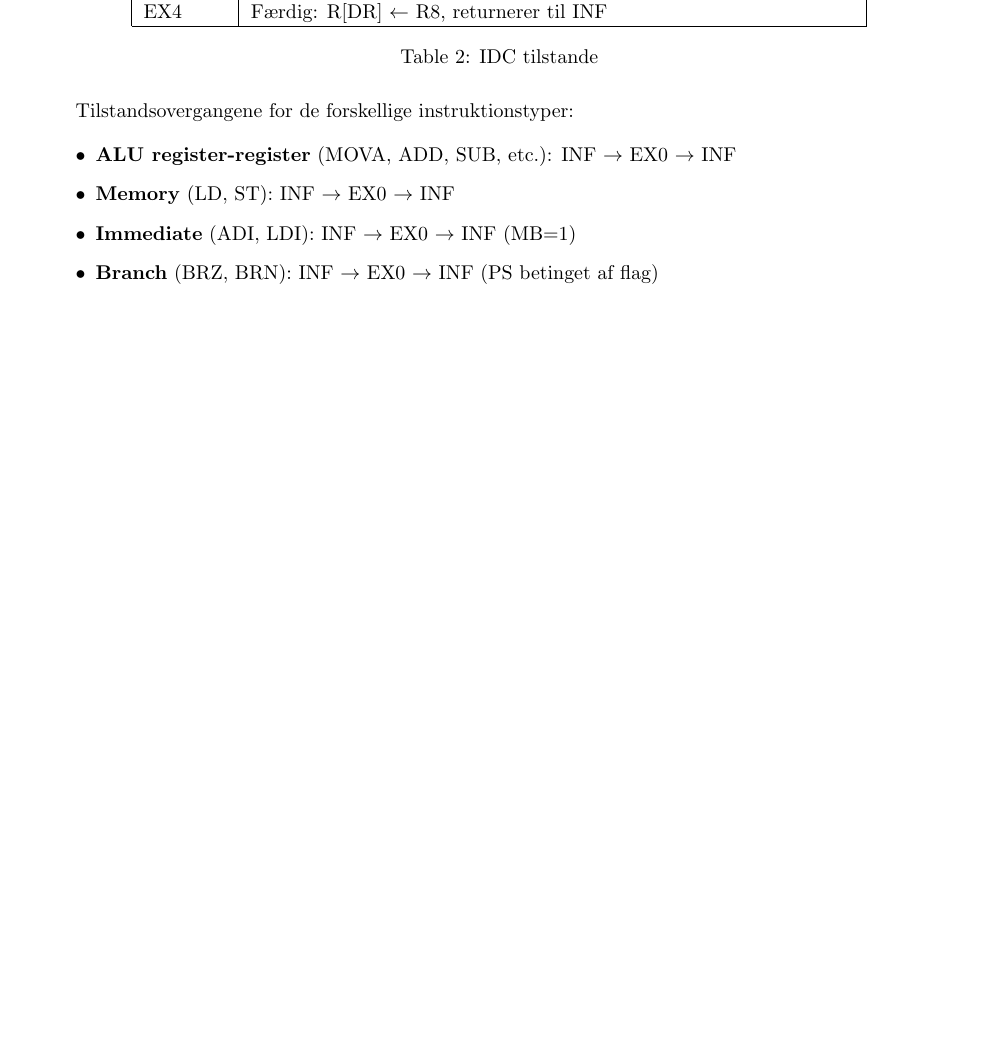
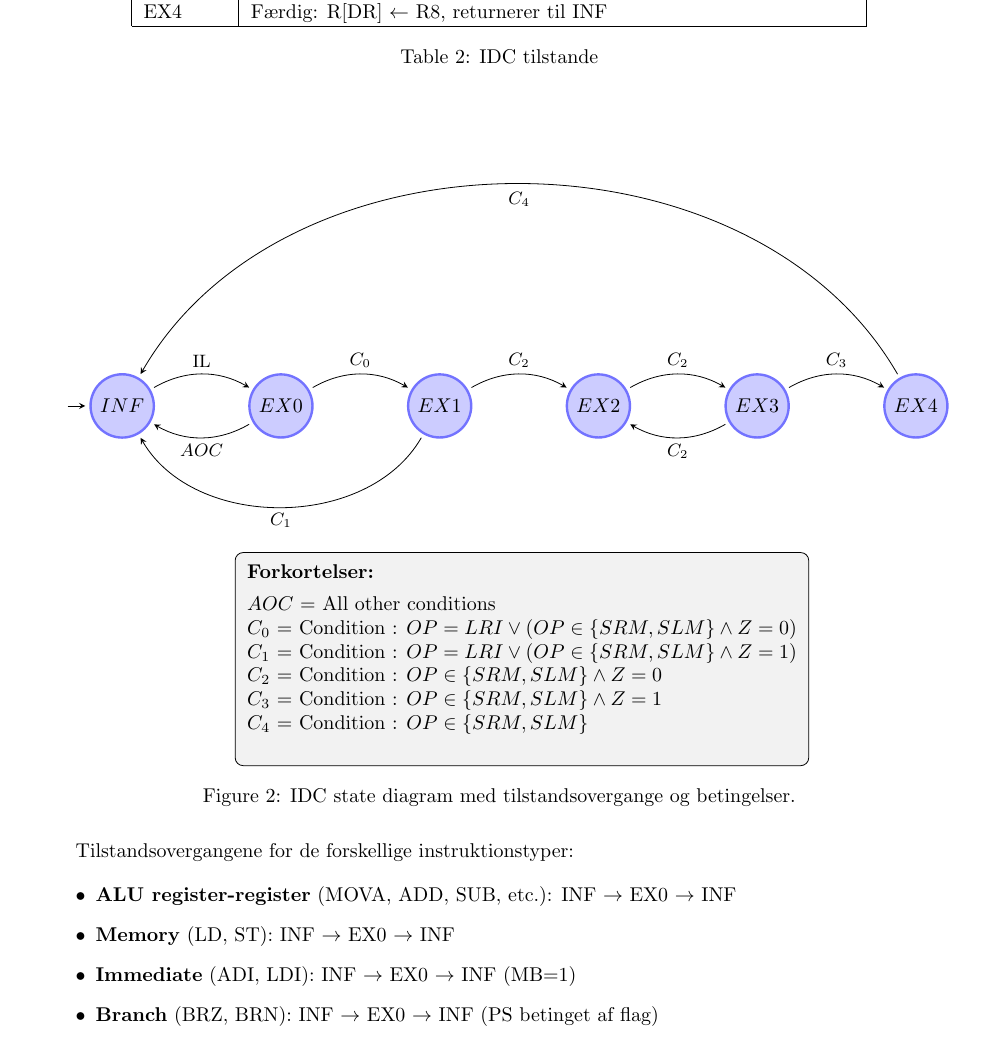
Before and after one commit to MadsRudolph/PWB, a LaTeX document (main.tex, which reads sections/instruction-decoder-controller.tex): part of page 6 of 10, cut so that both start at the same text, the shorter picture padded with empty space. Compiled offline with pdfLaTeX.

Commit message:
Tilføj IDC state diagram med betingelser C0-C4
Bruger teamets TikZ diagram med forkortelsesboks.
Tilføj tikz packages til main.tex.

```diff
--- a/main.tex
+++ b/main.tex
@@ -8,6 +8,16 @@
 \usepackage[a4paper, left=2.5cm, right=2.5cm, top=2.5cm, bottom=2.5cm]{geometry}
 \usepackage{listings}           % Code listing support
 \usepackage{xcolor}             % Color for syntax highlighting
+\usepackage{tikz}
+\usetikzlibrary{automata, positioning, arrows, calc}
+\tikzset{
+    ->,
+    >=stealth,
+    shorten >=2pt, shorten <=2pt,
+    node distance=2.8cm,
+    every state/.style={draw=blue!55,very thick,fill=blue!20},
+    initial text=$ $,
+}
 \usepackage[colorlinks=true,    % Make links colored instead of boxed
             linkcolor=black,    % Internal links (sections, figures, etc.) in black
             citecolor=blue,     % Citations in blue
--- a/sections/instruction-decoder-controller.tex
+++ b/sections/instruction-decoder-controller.tex
@@ -106,6 +116,53 @@ EX4 & Færdig: R[DR] $\leftarrow$ R8, returnerer til INF \\
 \caption{IDC tilstande}
 \label{tab:idc-states}
 \end{table}
+
+\begin{figure}[H]
+\centering
+\begin{tikzpicture}
+    \node[state, initial] (INF) {$INF$};
+    \node[state, right of=INF] (EX0) {$EX0$};
+    \node[state, right of=EX0] (EX1) {$EX1$};
+    \node[state, right of=EX1] (EX2) {$EX2$};
+    \node[state, right of=EX2] (EX3) {$EX3$};
+    \node[state, right of=EX3] (EX4) {$EX4$};
+    \node[
+        draw,
+        fill=gray!10,
+        align=left,
+        anchor=north,
+        rounded corners,
+        inner sep=6pt
+    ] at ($(current bounding box.south) + (0.4,-2cm)$) {
+        \textbf{Forkortelser:}\\[4pt]
+        $AOC$ = All other conditions \\
+        $C_0$ = Condition : $OP=LRI \lor (OP\in\{SRM,SLM\}\land Z=0$) \\
+        $C_1$ = Condition : $OP=LRI \lor (OP\in\{SRM,SLM\}\land Z=1)$ \\
+        $C_2$ = Condition : $OP\in\{SRM,SLM\}\land Z=0$ \\
+        $C_3$ = Condition : $OP\in\{SRM,SLM\}\land Z=1$ \\
+        $C_4$ = Condition : $OP\in\{SRM,SLM\}$ \\
+    };
+
+    \draw
+        (INF) edge[bend left] node[above]{\small IL} (EX0)
+        %
+        (EX0) edge[bend left] node[below]{\small $AOC$} (INF)
+        (EX0) edge[bend left] node[above]{\small $C_0$} (EX1)
+        %
+        (EX1) edge[bend left=60] node[below]{\small $C_1$} (INF)
+        (EX1) edge[bend left] node[above]{\small $C_2$} (EX2)
+        %
+        (EX2) edge[bend left] node[above]{\small $C_2$} (EX3)
+        %
+        (EX3) edge[bend left] node[below]{\small $C_2$} (EX2)
+        (EX3) edge[bend left] node[above]{\small $C_3$} (EX4)
+        %
+        (EX4) edge[bend right=60] node[below]{\small $C_4$} (INF)
+    ;
+\end{tikzpicture}
+\caption{IDC state diagram med tilstandsovergange og betingelser.}
+\label{fig:idc-state-diagram}
+\end{figure}
 
 Tilstandsovergangene for de forskellige instruktionstyper:
 
```
Also changed, not shown: sections/instruction-decoder-controller.tex (10 more changed lines).
